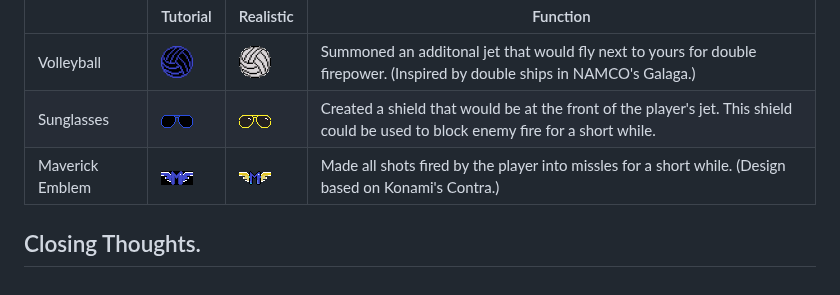
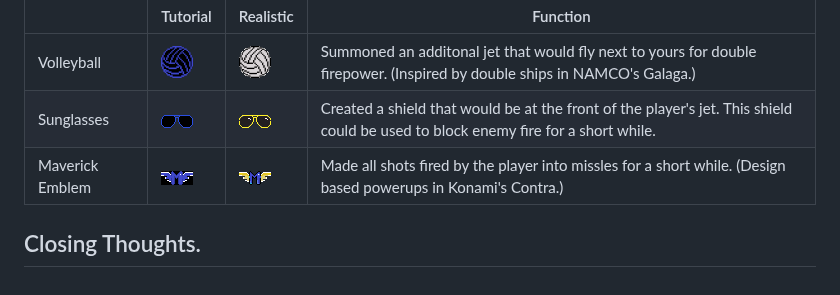
Before and after one commit to Azaze7/MAVERICK, a Markdown page: README.md, the part around the change. Rendered like a GitHub page.

```diff
--- a/README.md
+++ b/README.md
@@ -108,6 +108,6 @@ Special Thanks to All Team Members!
 |----------|----------|----------|----------|
 | Volleyball | <img src="https://github.com/Azaze7/MAVERICK/blob/main/SpriteComparisonAssets/Volleyball_Tutorial.png" > | <img src="https://github.com/Azaze7/MAVERICK/blob/main/SpriteComparisonAssets/Volleyball_real.png" > | Summoned an additonal jet that would fly next to yours for double firepower. (Inspired by double ships in NAMCO's Galaga.) |
 | Sunglasses | <img src="https://github.com/Azaze7/MAVERICK/blob/main/SpriteComparisonAssets/sunglasses_Tutorial.png" > | <img src="https://github.com/Azaze7/MAVERICK/blob/main/SpriteComparisonAssets/sunglasses_real.png" > | Created a shield that would be at the front of the player's jet. This shield could be used to block enemy fire for a short while. |
-| Maverick Emblem | <img src="https://github.com/Azaze7/MAVERICK/blob/main/SpriteComparisonAssets/MaverickEmblem_Tutorial.png" > | <img src="https://github.com/Azaze7/MAVERICK/blob/main/SpriteComparisonAssets/MaverickEmblem_Real.png" > | Made all shots fired by the player into missles for a short while. (Design based on Konami's Contra.) |
+| Maverick Emblem | <img src="https://github.com/Azaze7/MAVERICK/blob/main/SpriteComparisonAssets/MaverickEmblem_Tutorial.png" > | <img src="https://github.com/Azaze7/MAVERICK/blob/main/SpriteComparisonAssets/MaverickEmblem_Real.png" > | Made all shots fired by the player into missles for a short while. (Design based powerups in Konami's Contra.) |
 
 ## Closing Thoughts.
```
